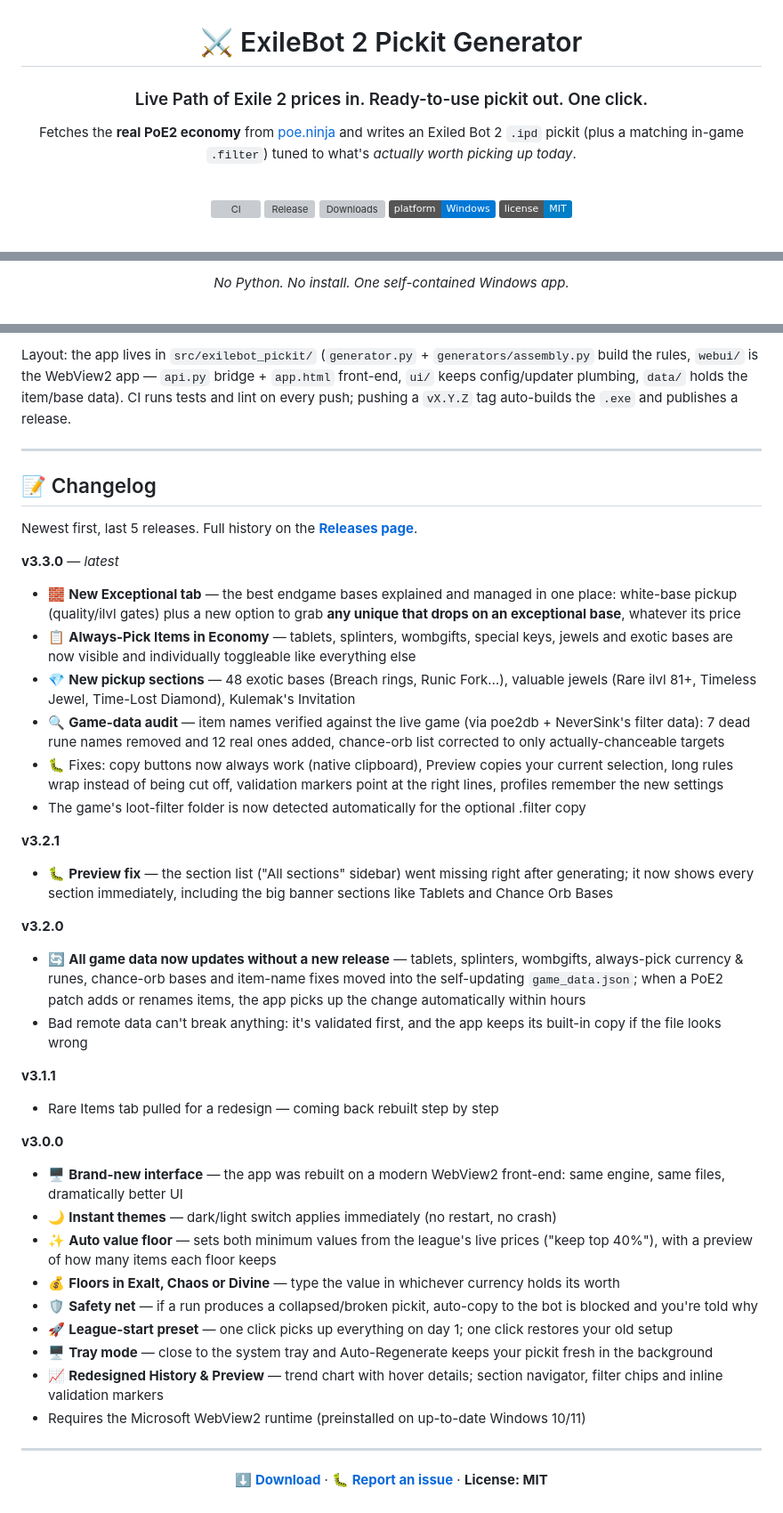
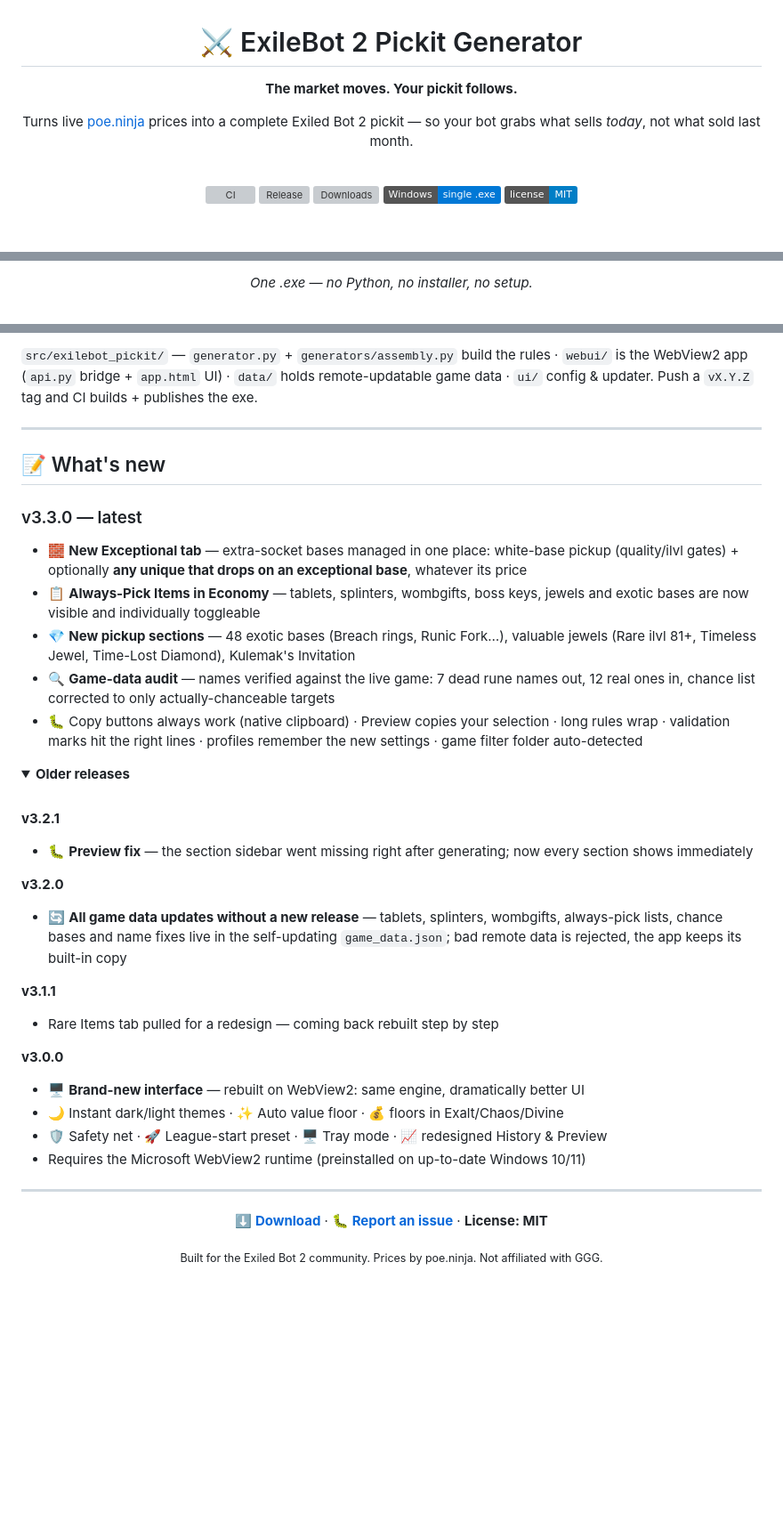
Before and after one commit to c4Luffy/poe2-pickit-generator, a Markdown page: README.md, 3 parts joined by grey strips. Shown at 89% size. GitHub-like rendering; folded sections open; badges without logos; blank space fills up the shorter version; grey boxes are pictures that could not be loaded.

````diff
--- a/README.md
+++ b/README.md
@@ -2,18 +4,18 @@
 
 # ⚔️ ExileBot 2 Pickit Generator
 
-### Live Path of Exile 2 prices in. Ready-to-use pickit out. One click.
+**The market moves. Your pickit follows.**
 
-Fetches the **real PoE2 economy** from [poe.ninja](https://poe.ninja) and writes an Exiled Bot 2 `.ipd` pickit
-(plus a matching in-game `.filter`) tuned to what's *actually worth picking up today*.
+Turns live [poe.ninja](https://poe.ninja) prices into a complete Exiled Bot 2 pickit —
+so your bot grabs what sells *today*, not what sold last month.
 
 <br>
 
 [![CI](https://github.com/c4Luffy/poe2-pickit-generator/actions/workflows/ci.yml/badge.svg)](https://github.com/c4Luffy/poe2-pickit-generator/actions/workflows/ci.yml)
 [![Release](https://img.shields.io/github/v/release/c4Luffy/poe2-pickit-generator?label=release&color=c8a96e)](https://github.com/c4Luffy/poe2-pickit-generator/releases/latest)
 [![Downloads](https://img.shields.io/github/downloads/c4Luffy/poe2-pickit-generator/total?color=2ea043)](https://github.com/c4Luffy/poe2-pickit-generator/releases)
-[![Platform](https://img.shields.io/badge/platform-Windows-0078D6)](https://github.com/c4Luffy/poe2-pickit-generator/releases/latest)
-[![License](https://img.shields.io/badge/license-MIT-blue)](#license)
+[![Windows](https://img.shields.io/badge/Windows-single%20.exe-0078D6)](https://github.com/c4Luffy/poe2-pickit-generator/releases/latest)
+[![MIT](https://img.shields.io/badge/license-MIT-blue)](#-license)
 
 <br>
 
@@ -21,5 +23,7 @@ Fetches the **real PoE2 economy** from [poe.ninja](https://poe.ninja) and writes
 
-*No Python. No install. One self-contained Windows app.*
+*One .exe — no Python, no installer, no setup.*
+
+</div>
 
 <br>
 
@@ -108,54 +116,51 @@ python -m pytest -q && ruff check .
 ```
 
-Layout: the app lives in `src/exilebot_pickit/` (`generator.py` + `generators/assembly.py` build the rules, `webui/` is the WebView2 app — `api.py` bridge + `app.html` front-end, `ui/` keeps config/updater plumbing, `data/` holds the item/base data). CI runs tests and lint on every push; pushing a `vX.Y.Z` tag auto-builds the `.exe` and publishes a release.
+`src/exilebot_pickit/` — `generator.py` + `generators/assembly.py` build the rules · `webui/` is the WebView2 app (`api.py` bridge + `app.html` UI) · `data/` holds remote-updatable game data · `ui/` config & updater. Push a `vX.Y.Z` tag and CI builds + publishes the exe.
 
 </details>
 
 ---
 
-## 📝 Changelog
+## 📝 What's new
 
-Newest first, last 5 releases. Full history on the **[Releases page](https://github.com/c4Luffy/poe2-pickit-generator/releases)**.
+### v3.3.0 — latest
 
-**v3.3.0** — *latest*
-- 🧱 **New Exceptional tab** — the best endgame bases explained and managed in one place: white-base pickup (quality/ilvl gates) plus a new option to grab **any unique that drops on an exceptional base**, whatever its price
-- 📋 **Always-Pick Items in Economy** — tablets, splinters, wombgifts, special keys, jewels and exotic bases are now visible and individually toggleable like everything else
+- 🧱 **New Exceptional tab** — extra-socket bases managed in one place: white-base pickup (quality/ilvl gates) + optionally **any unique that drops on an exceptional base**, whatever its price
+- 📋 **Always-Pick Items in Economy** — tablets, splinters, wombgifts, boss keys, jewels and exotic bases are now visible and individually toggleable
 - 💎 **New pickup sections** — 48 exotic bases (Breach rings, Runic Fork…), valuable jewels (Rare ilvl 81+, Timeless Jewel, Time-Lost Diamond), Kulemak's Invitation
-- 🔍 **Game-data audit** — item names verified against the live game (via poe2db + NeverSink's filter data): 7 dead rune names removed and 12 real ones added, chance-orb list corrected to only actually-chanceable targets
-- 🐛 Fixes: copy buttons now always work (native clipboard), Preview copies your current selection, long rules wrap instead of being cut off, validation markers point at the right lines, profiles remember the new settings
-- The game's loot-filter folder is now detected automatically for the optional .filter copy
+- 🔍 **Game-data audit** — names verified against the live game: 7 dead rune names out, 12 real ones in, chance list corrected to only actually-chanceable targets
+- 🐛 Copy buttons always work (native clipboard) · Preview copies your selection · long rules wrap · validation marks hit the right lines · profiles remember the new settings · game filter folder auto-detected
+
+<details>
+<summary><b>Older releases</b></summary>
+
+<br>
 
 **v3.2.1**
-- 🐛 **Preview fix** — the section list ("All sections" sidebar) went missing right after generating; it now shows every section immediately, including the big banner sections like Tablets and Chance Orb Bases
+- 🐛 **Preview fix** — the section sidebar went missing right after generating; now every section shows immediately
 
 **v3.2.0**
-- 🔄 **All game data now updates without a new release** — tablets, splinters, wombgifts, always-pick currency & runes, chance-orb bases and item-name fixes moved into the self-updating `game_data.json`; when a PoE2 patch adds or renames items, the app picks up the change automatically within hours
-- Bad remote data can't break anything: it's validated first, and the app keeps its built-in copy if the file looks wrong
+- 🔄 **All game data updates without a new release** — tablets, splinters, wombgifts, always-pick lists, chance bases and name fixes live in the self-updating `game_data.json`; bad remote data is rejected, the app keeps its built-in copy
 
 **v3.1.1**
 - Rare Items tab pulled for a redesign — coming back rebuilt step by step
 
 **v3.0.0**
-- 🖥️ **Brand-new interface** — the app was rebuilt on a modern WebView2 front-end: same engine, same files, dramatically better UI
-- 🌙 **Instant themes** — dark/light switch applies immediately (no restart, no crash)
-- ✨ **Auto value floor** — sets both minimum values from the league's live prices ("keep top 40%"), with a preview of how many items each floor keeps
-- 💰 **Floors in Exalt, Chaos or Divine** — type the value in whichever currency holds its worth
-- 🛡️ **Safety net** — if a run produces a collapsed/broken pickit, auto-copy to the bot is blocked and you're told why
-- 🚀 **League-start preset** — one click picks up everything on day 1; one click restores your old setup
-- 🖥️ **Tray mode** — close to the system tray and Auto-Regenerate keeps your pickit fresh in the background
-- 📈 **Redesigned History & Preview** — trend chart with hover details; section navigator, filter chips and inline validation markers
+- 🖥️ **Brand-new interface** — rebuilt on WebView2: same engine, dramatically better UI
+- 🌙 Instant dark/light themes · ✨ Auto value floor · 💰 floors in Exalt/Chaos/Divine
+- 🛡️ Safety net · 🚀 League-start preset · 🖥️ Tray mode · 📈 redesigned History & Preview
 - Requires the Microsoft WebView2 runtime (preinstalled on up-to-date Windows 10/11)
 
-<!-- 👇 ON EACH UPDATE, add the new version here at the top. Keep only the 5 most recent — drop the oldest as you add the newest:
-**vX.Y.Z**
-- what changed
-- what else changed
--->
+</details>
+
+<!-- ON EACH UPDATE: new version under "What's new", move the previous latest into "Older releases", keep 5 total. -->
 
 ---
 
 <div align="center">
 
-**[⬇️ Download](https://github.com/c4Luffy/poe2-pickit-generator/releases/latest)** · **[🐛 Report an issue](https://github.com/c4Luffy/poe2-pickit-generator/issues)** · <a name="license"></a>**License: MIT**
+**[⬇️ Download](https://github.com/c4Luffy/poe2-pickit-generator/releases/latest)** · **[🐛 Report an issue](https://github.com/c4Luffy/poe2-pickit-generator/issues)** · **License: MIT**
+
+<sub>Built for the Exiled Bot 2 community. Prices by poe.ninja. Not affiliated with GGG.</sub>
 
 </div>
````
Also changed, not shown: other parts of README.md (+60 -54 lines).
